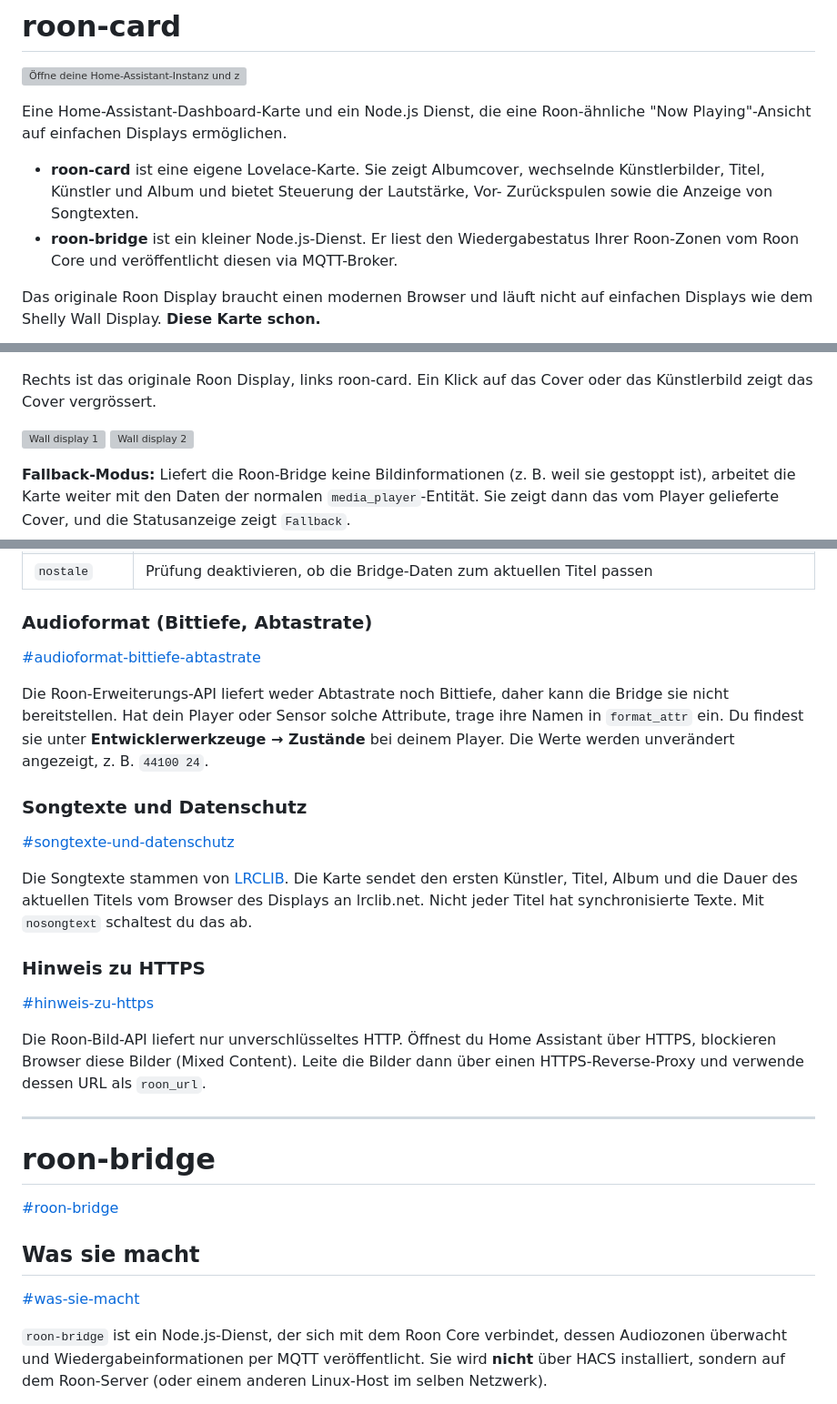
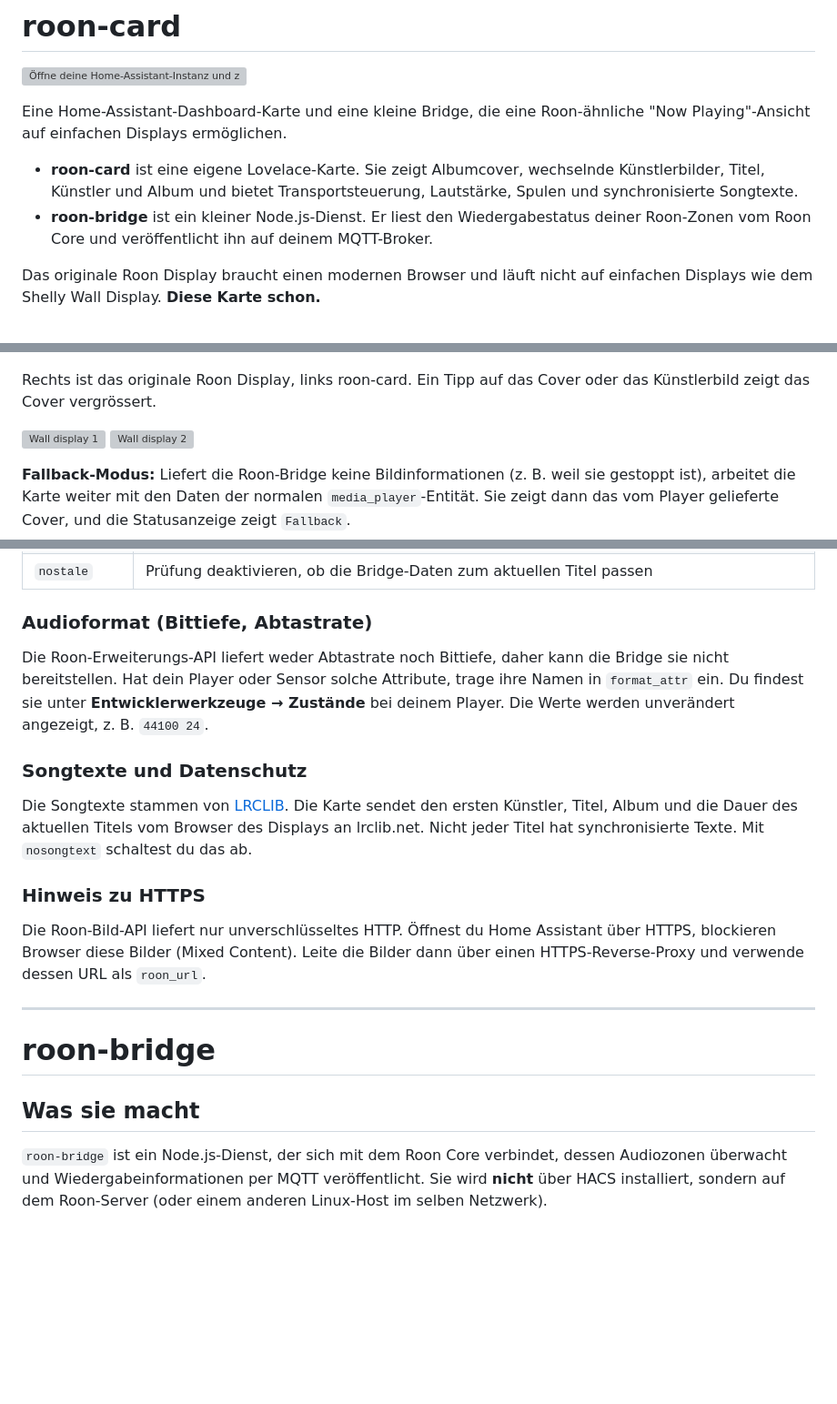
Before and after one commit to rudiratlos/roon-card, a Markdown page: README.de.md, 3 parts joined by grey strips. Shown at 91% size. GitHub-like rendering; blank space fills up the shorter version; grey boxes are pictures that could not be loaded.

Commit message:
README überarbeitet, HACS-Button und deutsche README ergänzt

```diff
--- a/README.de.md
+++ b/README.de.md
@@ -2,16 +4,16 @@
 
 [![Öffne deine Home-Assistant-Instanz und zeige dieses Repository im Home Assistant Community Store.](https://my.home-assistant.io/badges/hacs_repository.svg)](https://my.home-assistant.io/redirect/hacs_repository/?owner=rudiratlos&repository=roon-card&category=plugin)
 
-Eine Home-Assistant-Dashboard-Karte und ein Node.js Dienst, die eine Roon-ähnliche "Now Playing"-Ansicht auf einfachen Displays ermöglichen.
+Eine Home-Assistant-Dashboard-Karte und eine kleine Bridge, die eine Roon-ähnliche "Now Playing"-Ansicht auf einfachen Displays ermöglichen.
 
-- **roon-card** ist eine eigene Lovelace-Karte. Sie zeigt Albumcover, wechselnde Künstlerbilder, Titel, Künstler und Album und bietet Steuerung der Lautstärke, Vor- Zurückspulen sowie die Anzeige von Songtexten.
-- **roon-bridge** ist ein kleiner Node.js-Dienst. Er liest den Wiedergabestatus Ihrer Roon-Zonen vom Roon Core und veröffentlicht diesen via MQTT-Broker.
+- **roon-card** ist eine eigene Lovelace-Karte. Sie zeigt Albumcover, wechselnde Künstlerbilder, Titel, Künstler und Album und bietet Transportsteuerung, Lautstärke, Spulen und synchronisierte Songtexte.
+- **roon-bridge** ist ein kleiner Node.js-Dienst. Er liest den Wiedergabestatus deiner Roon-Zonen vom Roon Core und veröffentlicht ihn auf deinem MQTT-Broker.
 
 Das originale Roon Display braucht einen modernen Browser und läuft nicht auf einfachen Displays wie dem Shelly Wall Display. **Diese Karte schon.**
 
 [![Vergleich](https://github.com/rudiratlos/roon-card/raw/main/img/roon-card_vs_roon-display.jpg)](https://github.com/rudiratlos/roon-card/blob/main/img/roon-card_vs_roon-display.jpg)
 
-Rechts ist das originale Roon Display, links roon-card. Ein Klick auf das Cover oder das Künstlerbild zeigt das Cover vergrössert.
+Rechts ist das originale Roon Display, links roon-card. Ein Tipp auf das Cover oder das Künstlerbild zeigt das Cover vergrössert.
 
 <p>
   <img src="https://github.com/rudiratlos/roon-card/blob/main/img/walldisplay_1.jpg" alt="Wall display 1" width="45%">
@@ -271,19 +255,13 @@ Die Bildformate werden als `?aspect=...` an die Roon-Bild-API übergeben. Getest
 
 ### Audioformat (Bittiefe, Abtastrate)
 
-[#audioformat-bittiefe-abtastrate](#audioformat-bittiefe-abtastrate)
-
 Die Roon-Erweiterungs-API liefert weder Abtastrate noch Bittiefe, daher kann die Bridge sie nicht bereitstellen. Hat dein Player oder Sensor solche Attribute, trage ihre Namen in `format_attr` ein. Du findest sie unter **Entwicklerwerkzeuge → Zustände** bei deinem Player. Die Werte werden unverändert angezeigt, z. B. `44100 24`.
 
 ### Songtexte und Datenschutz
 
-[#songtexte-und-datenschutz](#songtexte-und-datenschutz)
-
 Die Songtexte stammen von [LRCLIB](https://lrclib.net). Die Karte sendet den ersten Künstler, Titel, Album und die Dauer des aktuellen Titels vom Browser des Displays an lrclib.net. Nicht jeder Titel hat synchronisierte Texte. Mit `nosongtext` schaltest du das ab.
 
 ### Hinweis zu HTTPS
-
-[#hinweis-zu-https](#hinweis-zu-https)
 
 Die Roon-Bild-API liefert nur unverschlüsseltes HTTP. Öffnest du Home Assistant über HTTPS, blockieren Browser diese Bilder (Mixed Content). Leite die Bilder dann über einen HTTPS-Reverse-Proxy und verwende dessen URL als `roon_url`.
 
@@ -291,11 +269,7 @@ Die Roon-Bild-API liefert nur unverschlüsseltes HTTP. Öffnest du Home Assistan
 
 # roon-bridge
 
-[#roon-bridge](#roon-bridge)
-
 ## Was sie macht
-
-[#was-sie-macht](#was-sie-macht)
 
 `roon-bridge` ist ein Node.js-Dienst, der sich mit dem Roon Core verbindet, dessen Audiozonen überwacht und Wiedergabeinformationen per MQTT veröffentlicht. Sie wird **nicht** über HACS installiert, sondern auf dem Roon-Server (oder einem anderen Linux-Host im selben Netzwerk).
 
```
Also changed, not shown: other parts of README.de.md (+2 -40 lines), README.md (+2 -50 lines).
